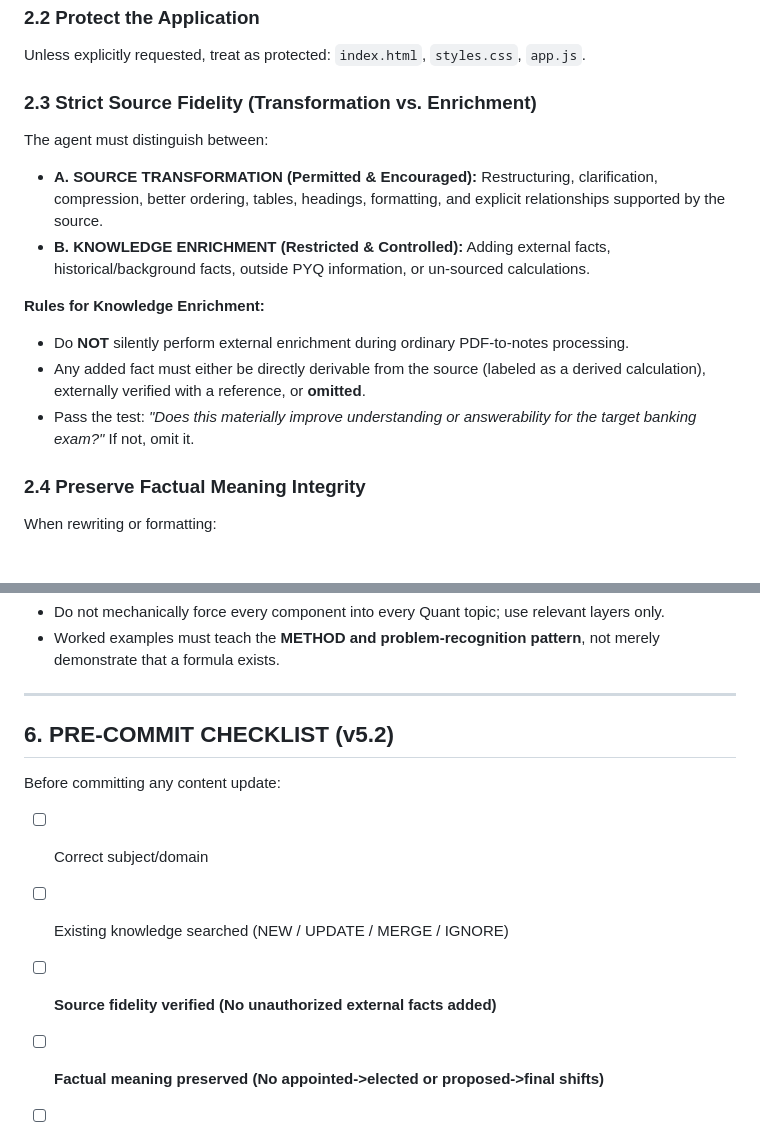
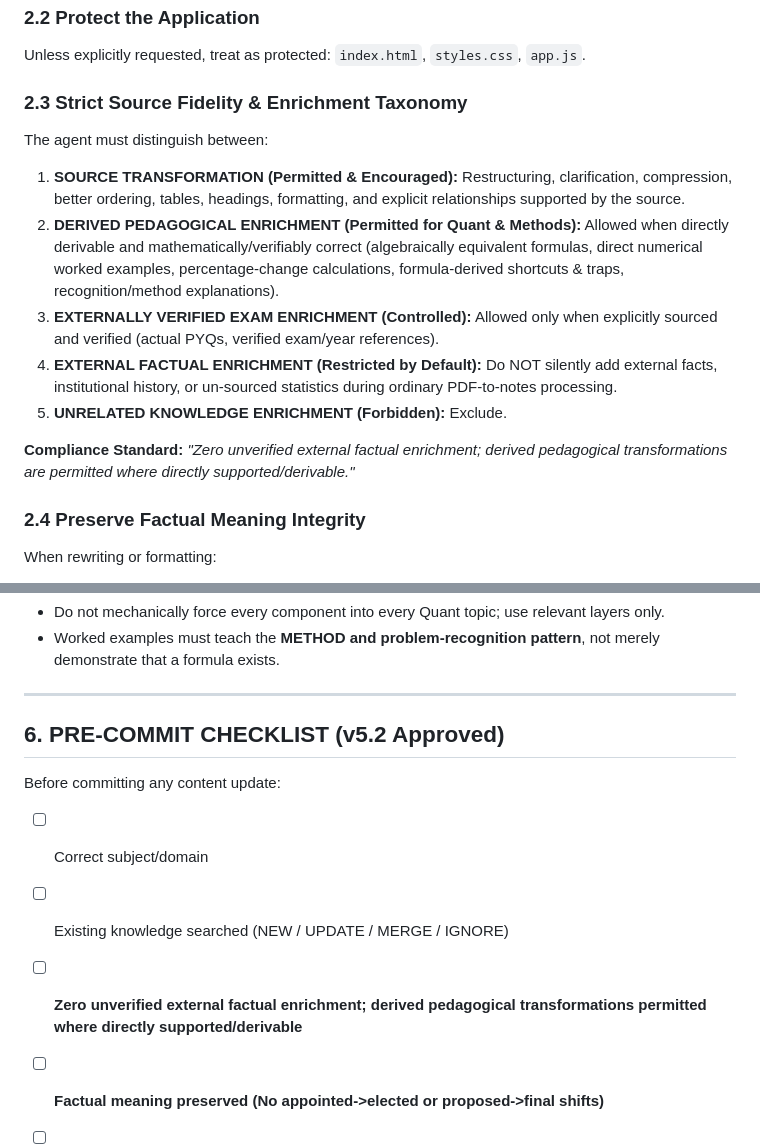
Before and after one commit to vishallssingh/cognigraph, a Markdown page: ca_app/OPERATING_SPECIFICATION_V5.md, 2 parts joined by grey strips. Drawn GitHub-style.

Commit message:
Adopt v5.2 Approved Operating Policy with Enrichment Taxonomy

```diff
--- a/ca_app/OPERATING_SPECIFICATION_V5.md
+++ b/ca_app/OPERATING_SPECIFICATION_V5.md
@@ -65,15 +65,16 @@ Do **NOT** optimize for:
 ### 2.2 Protect the Application
 Unless explicitly requested, treat as protected: `index.html`, `styles.css`, `app.js`.
 
-### 2.3 Strict Source Fidelity (Transformation vs. Enrichment)
+### 2.3 Strict Source Fidelity & Enrichment Taxonomy
 The agent must distinguish between:
-- **A. SOURCE TRANSFORMATION (Permitted & Encouraged):** Restructuring, clarification, compression, better ordering, tables, headings, formatting, and explicit relationships supported by the source.
-- **B. KNOWLEDGE ENRICHMENT (Restricted & Controlled):** Adding external facts, historical/background facts, outside PYQ information, or un-sourced calculations.
 
-**Rules for Knowledge Enrichment:**
-- Do **NOT** silently perform external enrichment during ordinary PDF-to-notes processing.
-- Any added fact must either be directly derivable from the source (labeled as a derived calculation), externally verified with a reference, or **omitted**.
-- Pass the test: *"Does this materially improve understanding or answerability for the target banking exam?"* If not, omit it.
+1. **SOURCE TRANSFORMATION (Permitted & Encouraged):** Restructuring, clarification, compression, better ordering, tables, headings, formatting, and explicit relationships supported by the source.
+2. **DERIVED PEDAGOGICAL ENRICHMENT (Permitted for Quant & Methods):** Allowed when directly derivable and mathematically/verifiably correct (algebraically equivalent formulas, direct numerical worked examples, percentage-change calculations, formula-derived shortcuts & traps, recognition/method explanations).
+3. **EXTERNALLY VERIFIED EXAM ENRICHMENT (Controlled):** Allowed only when explicitly sourced and verified (actual PYQs, verified exam/year references).
+4. **EXTERNAL FACTUAL ENRICHMENT (Restricted by Default):** Do NOT silently add external facts, institutional history, or un-sourced statistics during ordinary PDF-to-notes processing.
+5. **UNRELATED KNOWLEDGE ENRICHMENT (Forbidden):** Exclude.
+
+**Compliance Standard:** *"Zero unverified external factual enrichment; derived pedagogical transformations are permitted where directly supported/derivable."*
 
 ### 2.4 Preserve Factual Meaning Integrity
 When rewriting or formatting:
@@ -124,12 +125,12 @@ CONCEPT → FORMULA → WHEN TO USE → METHOD → WORKED EXAMPLE → SHORTCUT /
 
 ---
 
-## 6. PRE-COMMIT CHECKLIST (v5.2)
+## 6. PRE-COMMIT CHECKLIST (v5.2 Approved)
 
 Before committing any content update:
 - [ ] Correct subject/domain
 - [ ] Existing knowledge searched (NEW / UPDATE / MERGE / IGNORE)
-- [ ] **Source fidelity verified (No unauthorized external facts added)**
+- [ ] **Zero unverified external factual enrichment; derived pedagogical transformations permitted where directly supported/derivable**
 - [ ] **Factual meaning preserved (No appointed->elected or proposed->final shifts)**
 - [ ] **No overuse of MiniGrids (MiniGrid used only for multi-variable comparison)**
 - [ ] **Minimum sufficient information optimized (No Wikipedia-style bloat)**
```
